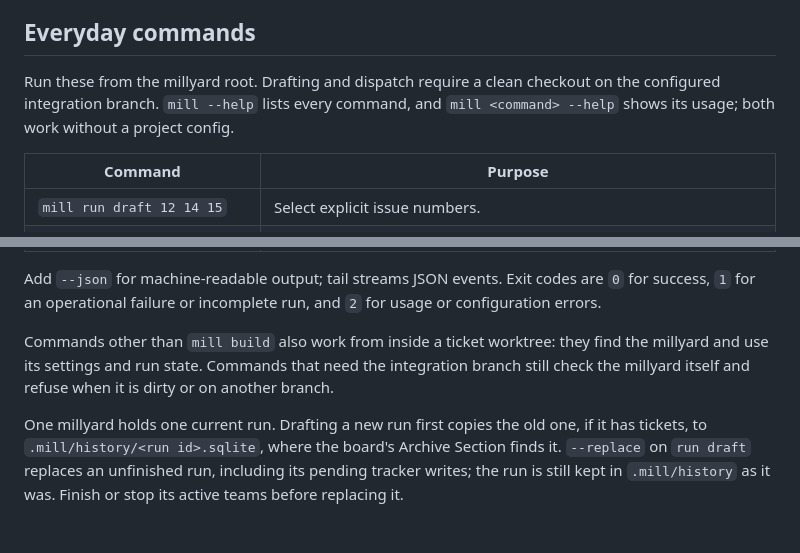
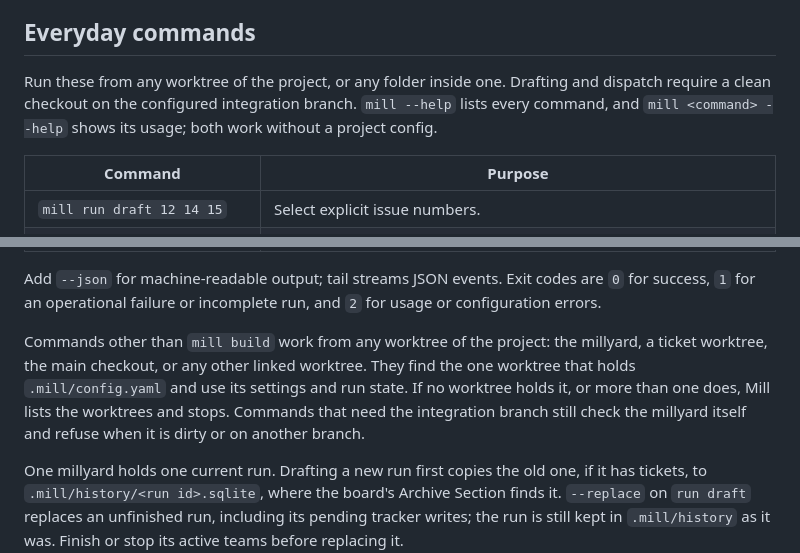
Before and after one commit to markdlabrecque/sawmill, a Markdown page: README.md, 2 parts joined by grey strips. Drawn GitHub-style; blank space fills up the shorter version.

```diff
--- a/README.md
+++ b/README.md
@@ -149,7 +149,7 @@ The local SQLite run is authoritative. Tracker comments and labels mirror it. St
 
 ## Everyday commands
 
-Run these from the millyard root. Drafting and dispatch require a clean checkout on the configured integration branch. `mill --help` lists every command, and `mill <command> --help` shows its usage; both work without a project config.
+Run these from any worktree of the project, or any folder inside one. Drafting and dispatch require a clean checkout on the configured integration branch. `mill --help` lists every command, and `mill <command> --help` shows its usage; both work without a project config.
 
 | Command | Purpose |
 | --- | --- |
@@ -175,7 +175,7 @@ Run these from the millyard root. Drafting and dispatch require a clean checkout
 
 Add `--json` for machine-readable output; tail streams JSON events. Exit codes are `0` for success, `1` for an operational failure or incomplete run, and `2` for usage or configuration errors.
 
-Commands other than `mill build` also work from inside a ticket worktree: they find the millyard and use its settings and run state. Commands that need the integration branch still check the millyard itself and refuse when it is dirty or on another branch.
+Commands other than `mill build` work from any worktree of the project: the millyard, a ticket worktree, the main checkout, or any other linked worktree. They find the one worktree that holds `.mill/config.yaml` and use its settings and run state. If no worktree holds it, or more than one does, Mill lists the worktrees and stops. Commands that need the integration branch still check the millyard itself and refuse when it is dirty or on another branch.
 
 One millyard holds one current run. Drafting a new run first copies the old one, if it has tickets, to `.mill/history/<run id>.sqlite`, where the board's Archive Section finds it. `--replace` on `run draft` replaces an unfinished run, including its pending tracker writes; the run is still kept in `.mill/history` as it was. Finish or stop its active teams before replacing it.
 
```
Also changed, not shown: GLOSSARY.md (+6 -2 lines).
